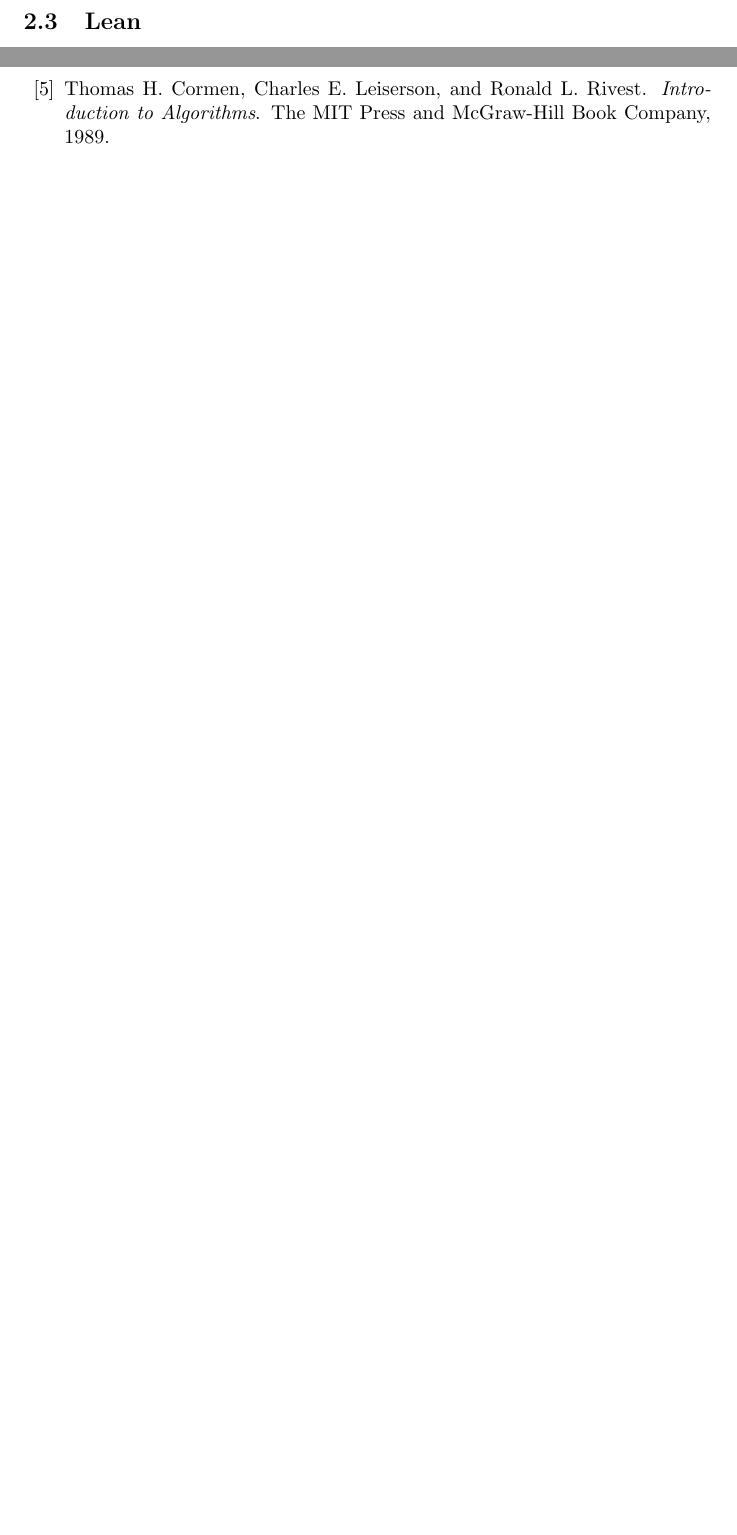
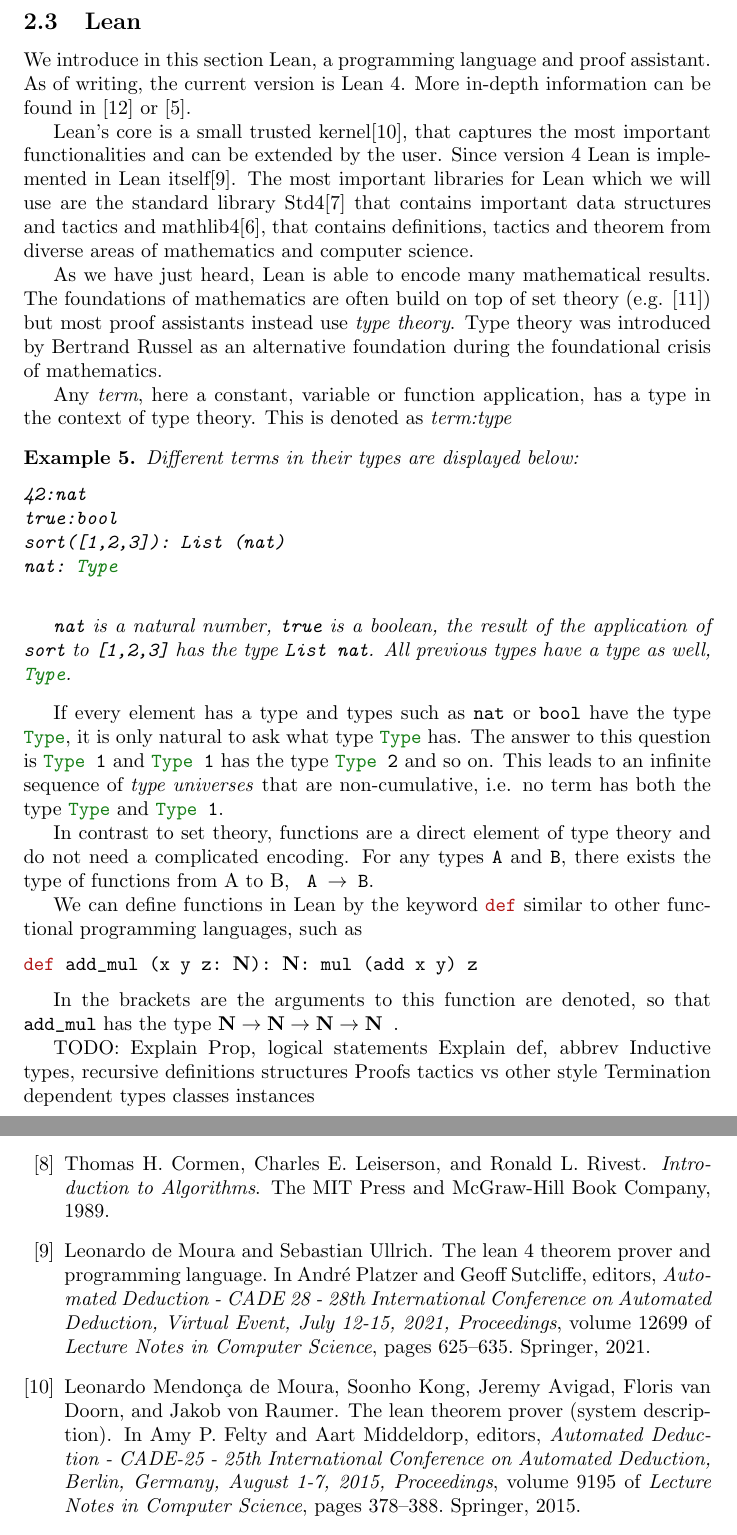
Before and after one commit to jt0202/diplomarbeit, a LaTeX document (main.tex, which reads main.bib, tex/Preliminaries.tex): two parts of pages 12 and 51 of 52 before the commit and two parts of pages 12 and 53 of 53 after it, joined at a grey line, cut so that both start at the same text, the shorter picture padded with empty space. The pictures show the PDF file main.pdf that the author committed with the source.

Commit message:
Start description of Lean

```diff
--- a/main.bib
+++ b/main.bib
@@ -155,0 +184,13 @@ isbn="978-3-319-09284-3"
+@inproceedings{Lean4,
+  author       = {Leonardo de Moura and
+                  Sebastian Ullrich},
+  editor       = {Andr{\'{e}} Platzer and
+                  Geoff Sutcliffe},
+  title        = {The Lean 4 Theorem Prover and Programming Language},
+  booktitle    = {Automated Deduction - {CADE} 28 - 28th International Conference on
+                  Automated Deduction, Virtual Event, July 12-15, 2021, Proceedings},
+  series       = {Lecture Notes in Computer Science},
+  volume       = {12699},
+  pages        = {625--635},
+  publisher    = {Springer},
+  year         = {2021},
@@ -155,0 +208,12 @@ isbn="978-3-319-09284-3"
+                  Floris van Doorn and
+                  Jakob von Raumer},
+  editor       = {Amy P. Felty and
+                  Aart Middeldorp},
+  title        = {The Lean Theorem Prover (System Description)},
+  booktitle    = {Automated Deduction - {CADE-25} - 25th International Conference on
+                  Automated Deduction, Berlin, Germany, August 1-7, 2015, Proceedings},
+  series       = {Lecture Notes in Computer Science},
+  volume       = {9195},
+  pages        = {378--388},
+  publisher    = {Springer},
+  year         = {2015},
--- a/tex/Preliminaries.tex
+++ b/tex/Preliminaries.tex
@@ -433,3 +433,46 @@ In this work we modify this workflow a bit. We use a different proof assistant,
 
 
 \subsection{Lean}
+We introduce in this section Lean, a programming language and proof assistant. As of writing, the current version is Lean 4. More in-depth information can be found in \cite{theoremProvingLean} or \cite{functionalProgrammingLean}.
+
+Lean's core is a small trusted kernel\cite{LeanSysDescr}, that captures the most important functionalities and can be extended by the user. Since version 4 Lean is implemented in Lean itself\cite{Lean4}. The most important libraries for Lean which we will use are the standard library Std4\cite{stdLean} that contains important data structures and tactics and mathlib4\cite{mathlib}, that contains definitions, tactics and theorem from diverse areas of mathematics and computer science.
+
+As we have just heard, Lean is able to encode many mathematical results. The foundations of mathematics are often build on top of set theory (e.g. \cite{logic}) but most proof assistants instead use \textit{type theory}. Type theory was introduced by Bertrand Russel as an alternative foundation during the foundational crisis of mathematics.
+
+Any \textit{term}, here a constant, variable or function application, has a type in the context of type theory. This is denoted as \textit{term:type}
+
+\begin{example}
+    Different terms in their types are displayed below:
+        \begin{lstlisting}
+            42:nat
+            true:bool
+            sort([1,2,3]): List (nat)
+            nat: Type
+        \end{lstlisting}
+
+        \lstinline|nat| is a natural number, \lstinline|true| is a boolean, the result of the application of \lstinline|sort| to \lstinline|[1,2,3]| has the type \lstinline|List nat|. All previous types have a type as well, \lstinline|Type|.
+\end{example}
+
+If every element has a type and types such as \lstinline|nat| or \lstinline|bool| have the type \lstinline|Type|, it is only natural to ask what type \lstinline|Type| has. The answer to this question is  \lstinline|Type 1| and \lstinline|Type 1| has the type \lstinline|Type 2| and so on. This leads to an infinite sequence of \textit{type universes} that are non-cumulative, i.e. no term has both the type \lstinline|Type| and \lstinline|Type 1|.
+
+In contrast to set theory, functions are a direct element of type theory and do not need a complicated encoding. For any types \lstinline|A| and \lstinline|B|, there exists the type of functions from A to B, \lstinline| A $\to$ B|.
+
+We can define functions in Lean by the keyword \lstinline|def| similar to other functional programming languages, such as
+
+
+
+\begin{lstlisting}
+            def add_mul (x y z: $\mathbf{N}$): $\mathbf{N}$: mul (add x y) z
+\end{lstlisting}
+
+In the brackets are the arguments to this function are denoted, so that \lstinline|add_mul| has the type \lstinline|$\mathbf{N} \to \mathbf{N} \to \mathbf{N} \to \mathbf{N}$ |.
+
+
+TODO: Explain Prop, logical statements
+    Explain def, abbrev
+    Inductive types, recursive definitions
+    structures
+    Proofs tactics vs other style
+    Termination
+    dependent types
+    classes instances
```
Also changed, not shown: main.tex (+1 -0 lines), main.pdf, main.bib (45 more changed lines), tex/Preliminaries.tex (2 more changed lines).
